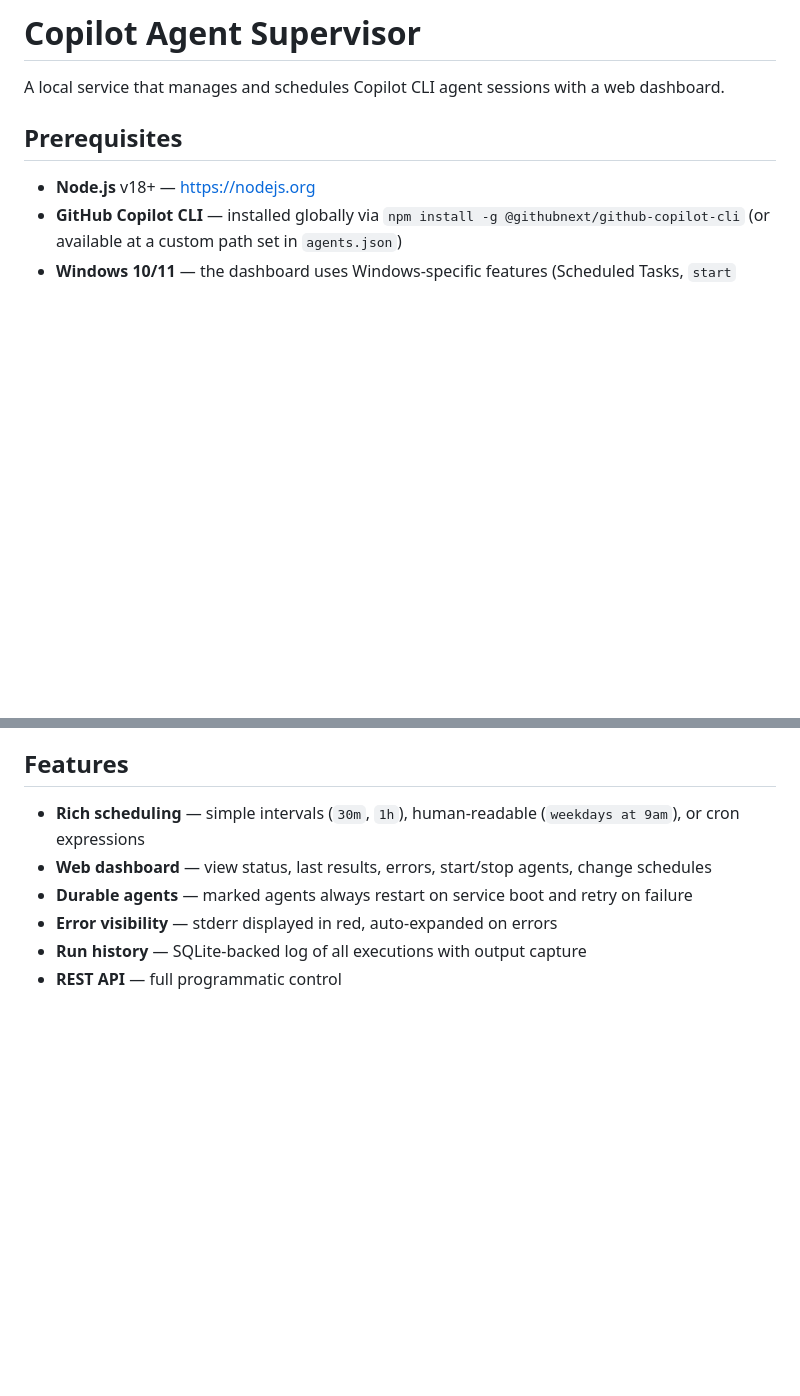
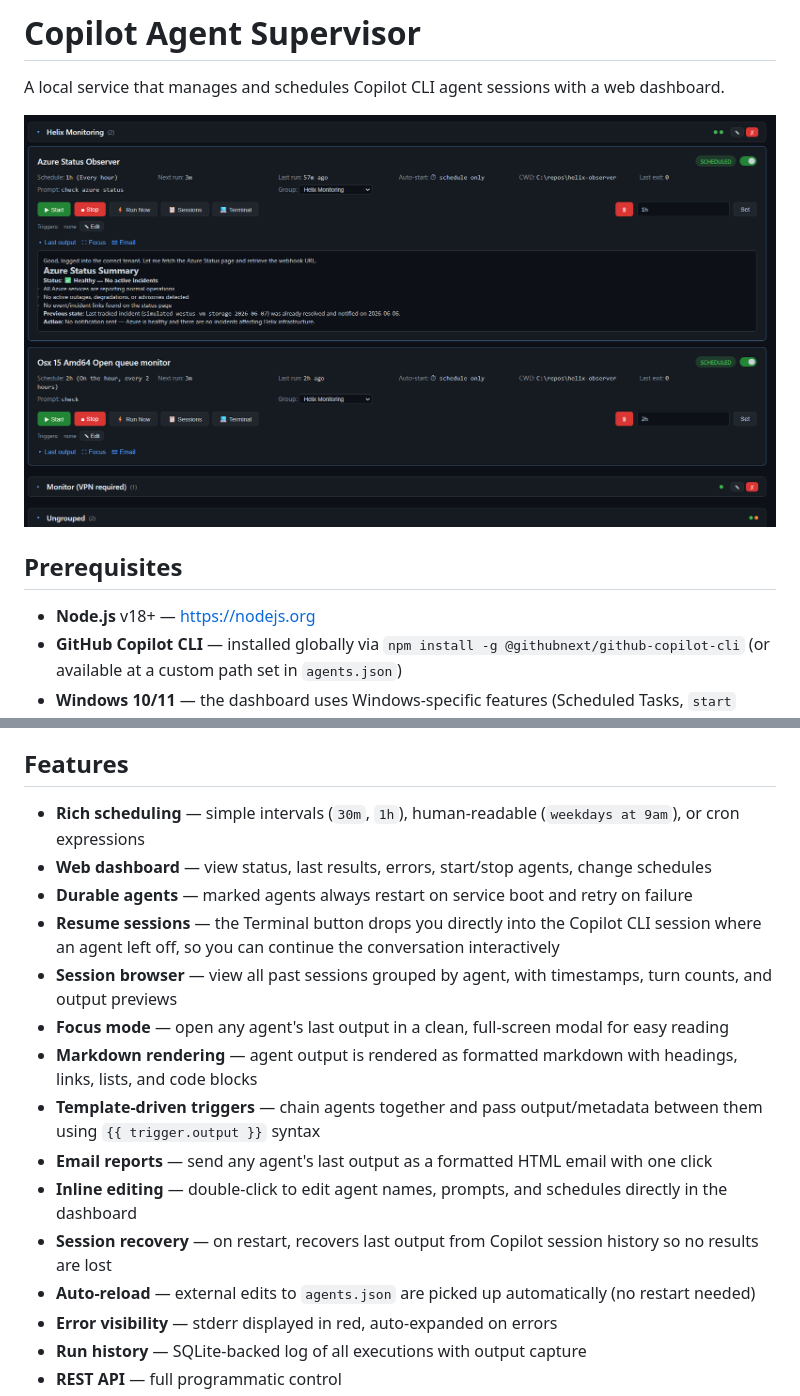
Before and after one commit to chcosta/TheOffice.AI, a Markdown page: README.md, 2 parts joined by grey strips. Rendered like a GitHub page; pictures changed too: docs/dashboard.png (added); blank space fills up the shorter version.

Commit message:
Add screenshots and expand feature list in README
Added dashboard, sessions browser, and focus modal screenshots.
Highlighted key features: session resume via Terminal button, session
browser, focus mode, markdown rendering, template triggers, email,
inline editing, session recovery, and auto-reload.

Co-authored-by: Copilot <223556219+Copilot@users.noreply.github.com>

```diff
--- a/README.md
+++ b/README.md
@@ -1,6 +1,8 @@
 # Copilot Agent Supervisor
 
 A local service that manages and schedules Copilot CLI agent sessions with a web dashboard.
+
+![Dashboard](docs/dashboard.png)
 
 ## Prerequisites
 
@@ -24,6 +26,15 @@ Dashboard: http://localhost:3847
 - **Rich scheduling** — simple intervals (`30m`, `1h`), human-readable (`weekdays at 9am`), or cron expressions
 - **Web dashboard** — view status, last results, errors, start/stop agents, change schedules
 - **Durable agents** — marked agents always restart on service boot and retry on failure
+- **Resume sessions** — the Terminal button drops you directly into the Copilot CLI session where an agent left off, so you can continue the conversation interactively
+- **Session browser** — view all past sessions grouped by agent, with timestamps, turn counts, and output previews
+- **Focus mode** — open any agent's last output in a clean, full-screen modal for easy reading
+- **Markdown rendering** — agent output is rendered as formatted markdown with headings, links, lists, and code blocks
+- **Template-driven triggers** — chain agents together and pass output/metadata between them using `{{ trigger.output }}` syntax
+- **Email reports** — send any agent's last output as a formatted HTML email with one click
+- **Inline editing** — double-click to edit agent names, prompts, and schedules directly in the dashboard
+- **Session recovery** — on restart, recovers last output from Copilot session history so no results are lost
+- **Auto-reload** — external edits to `agents.json` are picked up automatically (no restart needed)
 - **Error visibility** — stderr displayed in red, auto-expanded on errors
 - **Run history** — SQLite-backed log of all executions with output capture
 - **REST API** — full programmatic control
```
Also changed, not shown: other parts of README.md (+12 -0 lines), docs/focus-modal.png (added), docs/sessions.png (added).
